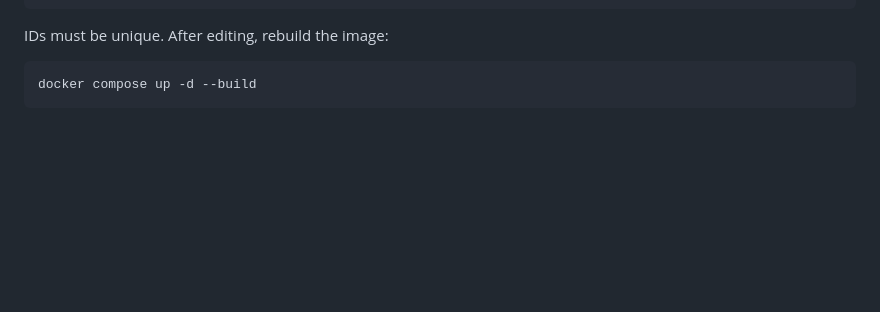
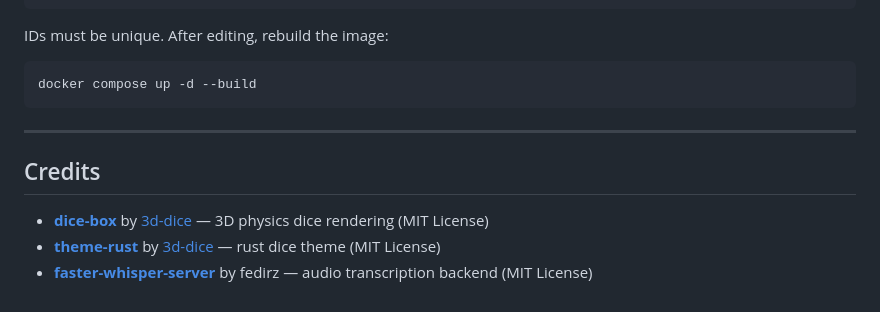
Before and after one commit to sweetmeats83/questions, a Markdown page: README.md, the part around the change. Drawn GitHub-style; blank space fills up the shorter version.

Commit message:
Add credits and attribution section

````diff
--- a/README.md
+++ b/README.md
@@ -261,3 +261,11 @@ IDs must be unique. After editing, rebuild the image:
 ```bash
 docker compose up -d --build
 ```
+
+---
+
+## Credits
+
+- **[dice-box](https://github.com/3d-dice/dice-box)** by [3d-dice](https://github.com/3d-dice) — 3D physics dice rendering (MIT License)
+- **[theme-rust](https://github.com/3d-dice/theme-rust)** by [3d-dice](https://github.com/3d-dice) — rust dice theme (MIT License)
+- **[faster-whisper-server](https://github.com/fedirz/faster-whisper-server)** by fedirz — audio transcription backend (MIT License)
````
